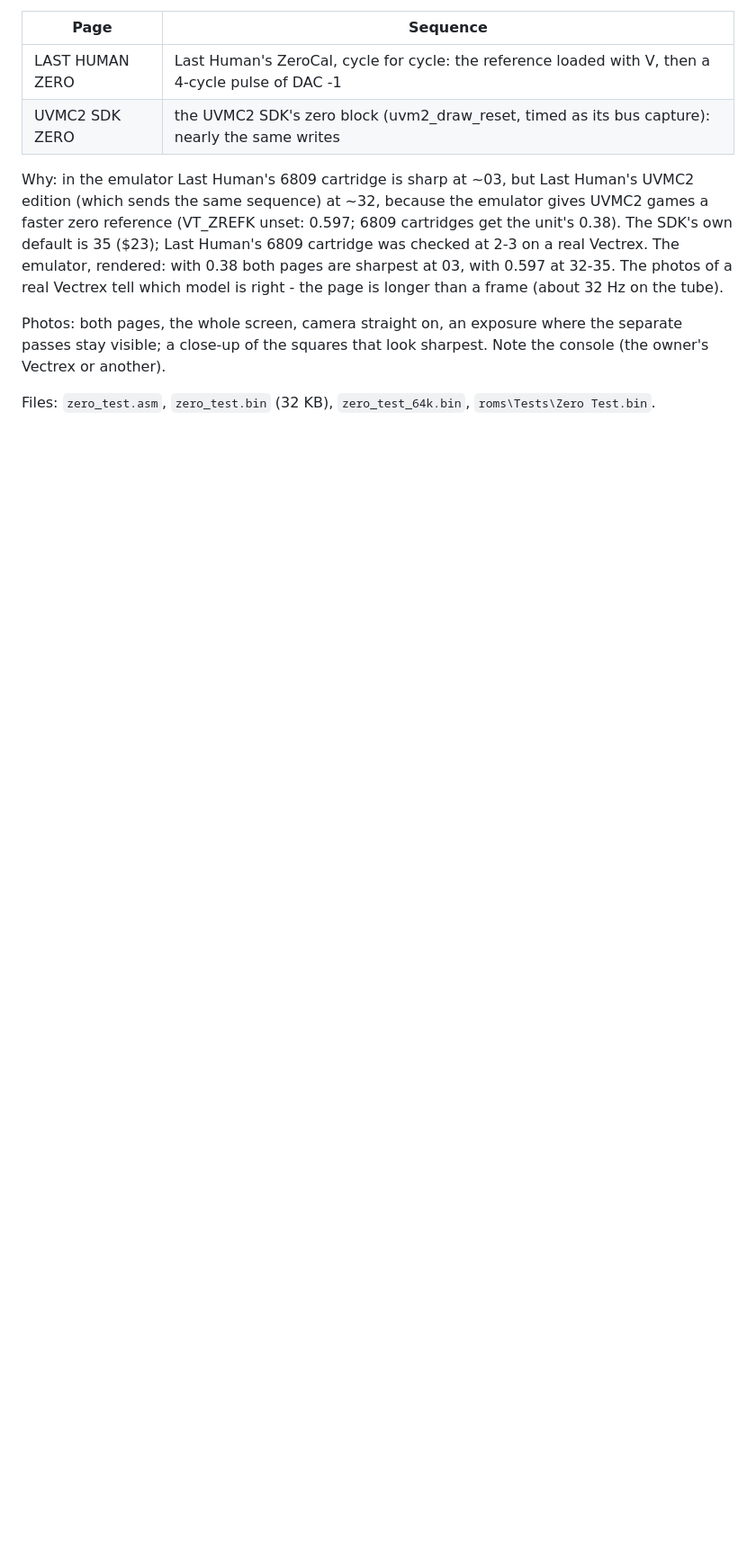
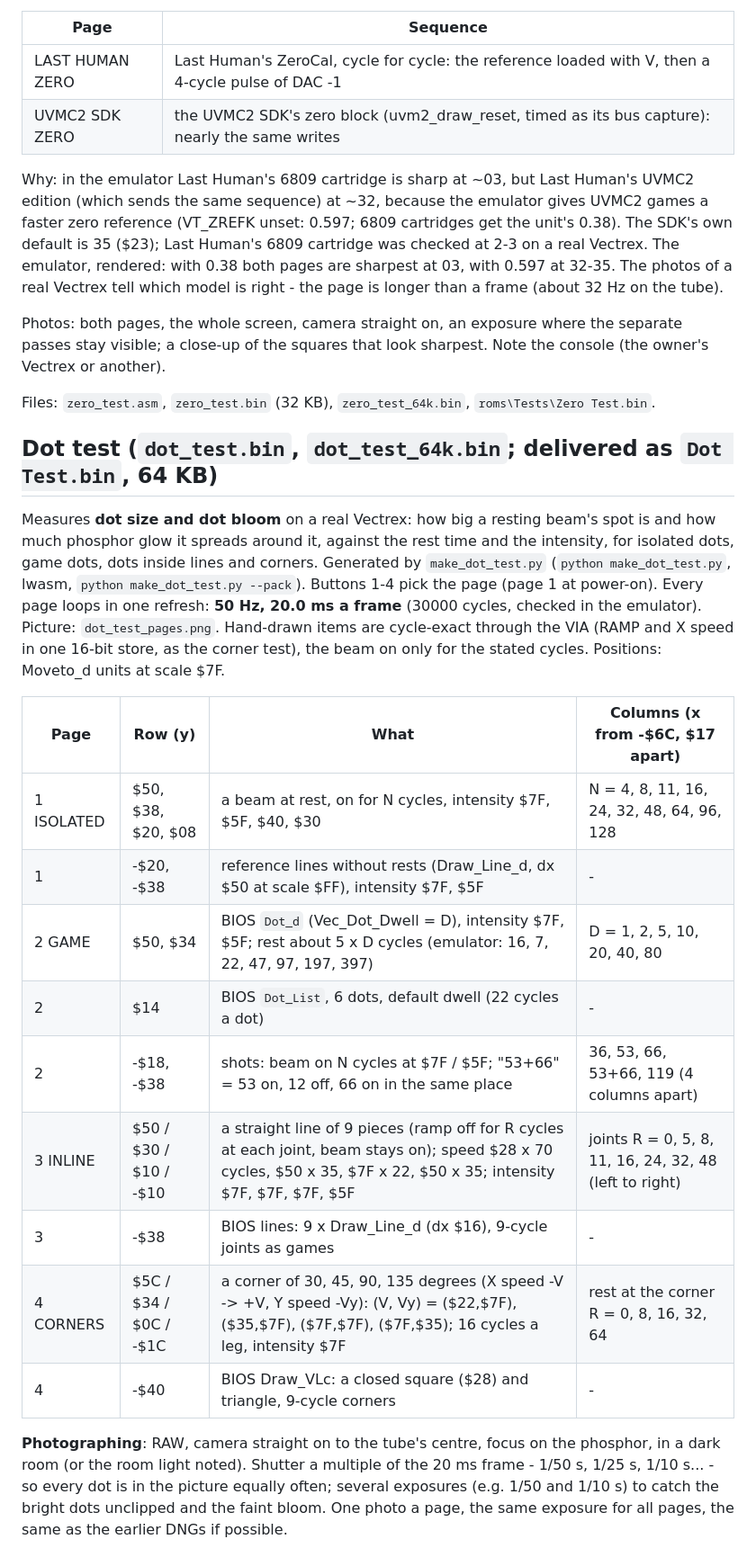
Before and after one commit to hugonl31/Vectrex_EMU, a Markdown page: testcart/README.md, the part around the change. Shown at 90% size. GitHub-like rendering; blank space fills up the shorter version.

```diff
--- a/testcart/README.md
+++ b/testcart/README.md
@@ -260,3 +260,29 @@ Photos: both pages, the whole screen, camera straight on, an exposure where the
 close-up of the squares that look sharpest. Note the console (the owner's Vectrex or another).
 
 Files: `zero_test.asm`, `zero_test.bin` (32 KB), `zero_test_64k.bin`, `roms\Tests\Zero Test.bin`.
+
+## Dot test (`dot_test.bin`, `dot_test_64k.bin`; delivered as `Dot Test.bin`, 64 KB)
+
+Measures **dot size and dot bloom** on a real Vectrex: how big a resting beam's spot is and how much phosphor glow it
+spreads around it, against the rest time and the intensity, for isolated dots, game dots, dots inside lines and corners.
+Generated by `make_dot_test.py` (`python make_dot_test.py`, lwasm, `python make_dot_test.py --pack`). Buttons 1-4 pick
+the page (page 1 at power-on). Every page loops in one refresh: **50 Hz, 20.0 ms a frame** (30000 cycles, checked in
+the emulator). Picture: `dot_test_pages.png`. Hand-drawn items are cycle-exact through the VIA (RAMP and X speed in one
+16-bit store, as the corner test), the beam on only for the stated cycles. Positions: Moveto_d units at scale $7F.
+
+| Page | Row (y) | What | Columns (x from -$6C, $17 apart) |
+|---|---|---|---|
+| 1 ISOLATED | $50, $38, $20, $08 | a beam at rest, on for N cycles, intensity $7F, $5F, $40, $30 | N = 4, 8, 11, 16, 24, 32, 48, 64, 96, 128 |
+| 1 | -$20, -$38 | reference lines without rests (Draw_Line_d, dx $50 at scale $FF), intensity $7F, $5F | - |
+| 2 GAME | $50, $34 | BIOS `Dot_d` (Vec_Dot_Dwell = D), intensity $7F, $5F; rest about 5 x D cycles (emulator: 16, 7, 22, 47, 97, 197, 397) | D = 1, 2, 5, 10, 20, 40, 80 |
+| 2 | $14 | BIOS `Dot_List`, 6 dots, default dwell (22 cycles a dot) | - |
+| 2 | -$18, -$38 | shots: beam on N cycles at $7F / $5F; "53+66" = 53 on, 12 off, 66 on in the same place | 36, 53, 66, 53+66, 119 (4 columns apart) |
+| 3 INLINE | $50 / $30 / $10 / -$10 | a straight line of 9 pieces (ramp off for R cycles at each joint, beam stays on); speed $28 x 70 cycles, $50 x 35, $7F x 22, $50 x 35; intensity $7F, $7F, $7F, $5F | joints R = 0, 5, 8, 11, 16, 24, 32, 48 (left to right) |
+| 3 | -$38 | BIOS lines: 9 x Draw_Line_d (dx $16), 9-cycle joints as games | - |
+| 4 CORNERS | $5C / $34 / $0C / -$1C | a corner of 30, 45, 90, 135 degrees (X speed -V -> +V, Y speed -Vy): (V, Vy) = ($22,$7F), ($35,$7F), ($7F,$7F), ($7F,$35); 16 cycles a leg, intensity $7F | rest at the corner R = 0, 8, 16, 32, 64 |
+| 4 | -$40 | BIOS Draw_VLc: a closed square ($28) and triangle, 9-cycle corners | - |
+
+**Photographing**: RAW, camera straight on to the tube's centre, focus on the phosphor, in a dark room (or the room
+light noted). Shutter a multiple of the 20 ms frame - 1/50 s, 1/25 s, 1/10 s... - so every dot is in the picture equally
+often; several exposures (e.g. 1/50 and 1/10 s) to catch the bright dots unclipped and the faint bloom. One photo a page,
+the same exposure for all pages, the same as the earlier DNGs if possible.
```
Also changed, not shown: testcart/dot_test_pages.png (added), 5 other files.
